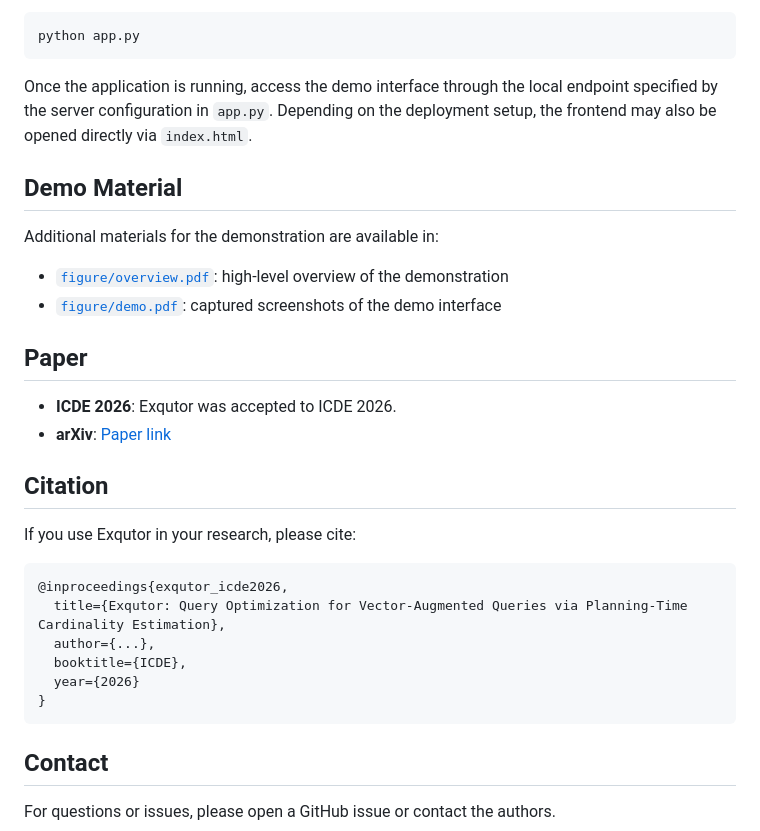
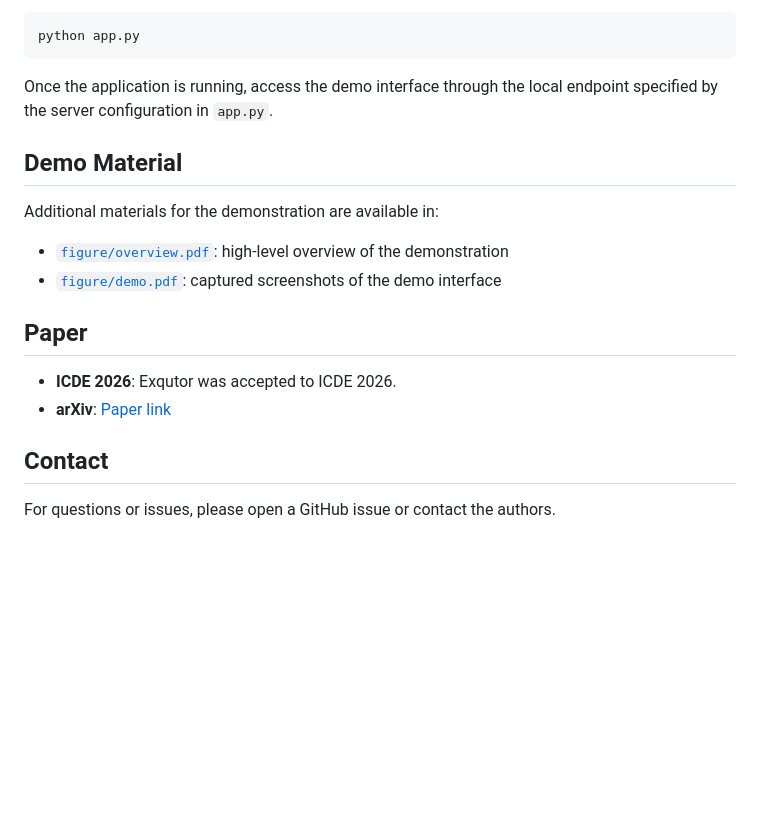
Before and after one commit to BDAI-Research/Exqutor_demonstration, a Markdown page: README.md, the part around one of its changes. Rendered like a GitHub page; blank space fills up the shorter version.

````diff
--- a/README.md
+++ b/README.md
@@ -57,7 +65,7 @@ Then launch the demo application:
 python app.py
 ```
 
-Once the application is running, access the demo interface through the local endpoint specified by the server configuration in `app.py`. Depending on the deployment setup, the frontend may also be opened directly via `index.html`.
+Once the application is running, access the demo interface through the local endpoint specified by the server configuration in `app.py`.
 
 ## Demo Material
 
@@ -69,20 +77,7 @@ Additional materials for the demonstration are available in:
 ## Paper
 
 - **ICDE 2026**: Exqutor was accepted to ICDE 2026.
-- **arXiv**: [Paper link](https://arxiv.org/abs/XXXX.XXXXX)
-
-## Citation
-
-If you use Exqutor in your research, please cite:
-
-~~~bibtex
-@inproceedings{exqutor_icde2026,
-  title={Exqutor: Query Optimization for Vector-Augmented Queries via Planning-Time Cardinality Estimation},
-  author={...},
-  booktitle={ICDE},
-  year={2026}
-}
-~~~
+- **arXiv**: [Paper link](https://arxiv.org/abs/2512.09695)
 
 ## Contact
 
````
Also changed, not shown: other parts of README.md (+8 -0 lines).
